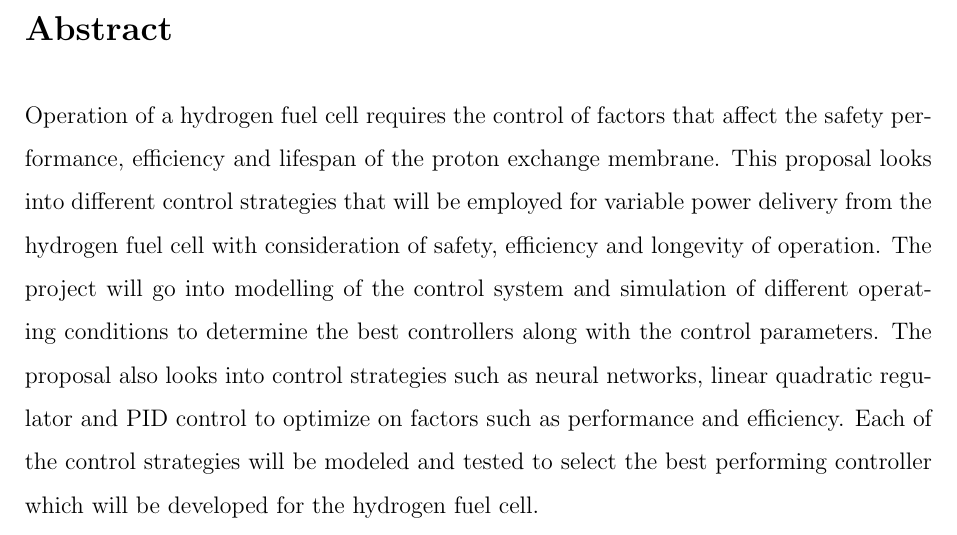
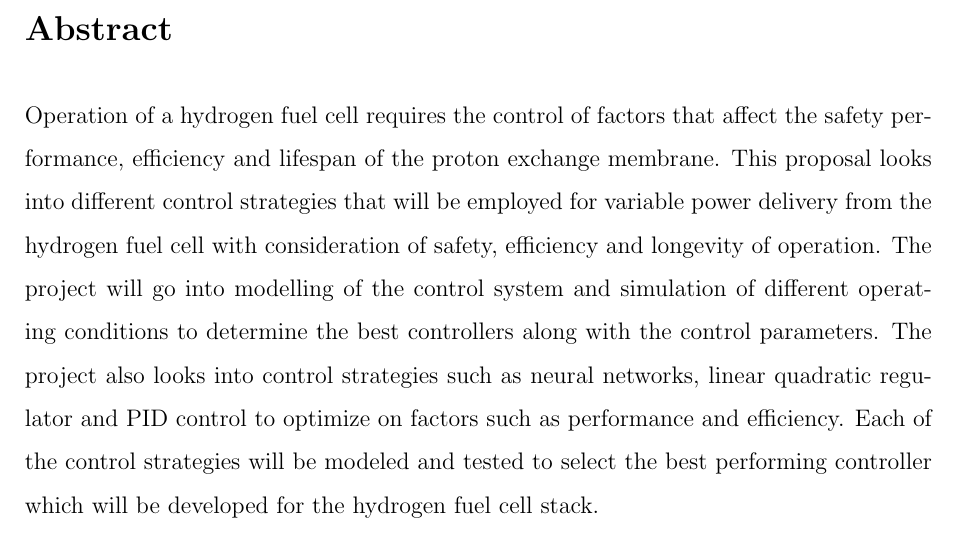
Before and after one commit to SammyOina/HFC--Control-Proposal, a LaTeX document (Main_file.tex, which reads Files/Abstract.tex): part of page 7 of 17, cut so that both start at the same text. Compiled offline with pdfLaTeX.

Commit message:
Update Abstract.tex

```diff
--- a/Files/Abstract.tex
+++ b/Files/Abstract.tex
@@ -2,4 +2,4 @@
 \section*{Abstract}
 \label{sec:}
 Operation of a hydrogen fuel cell requires the control of factors that affect the safety performance, efficiency and lifespan of the proton exchange membrane. This proposal  looks into different control strategies that will be employed for variable power delivery from the hydrogen fuel cell with consideration of safety, efficiency and longevity of operation.
-The project will go into modelling of the control system and simulation of different operating conditions to determine the best controllers along with the control parameters. The proposal also  looks into control strategies such as neural networks, linear quadratic regulator and PID control to optimize on factors such as performance and efficiency. Each of the control strategies will be modeled and tested to select the best performing controller which will be developed for the hydrogen fuel cell.
+The project will go into modelling of the control system and simulation of different operating conditions to determine the best controllers along with the control parameters. The project also  looks into control strategies such as neural networks, linear quadratic regulator and PID control to optimize on factors such as performance and efficiency. Each of the control strategies will be modeled and tested to select the best performing controller which will be developed for the hydrogen fuel cell stack.
```
